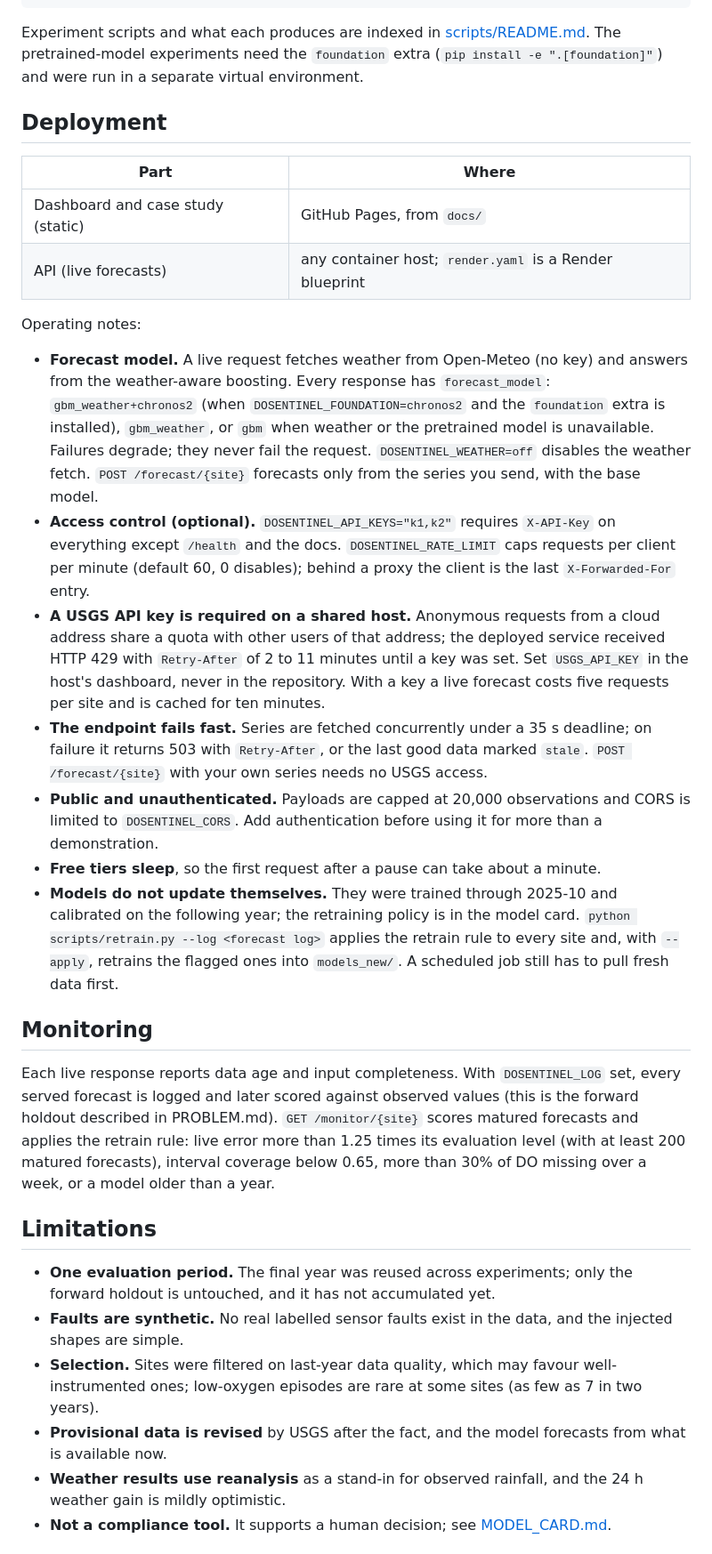
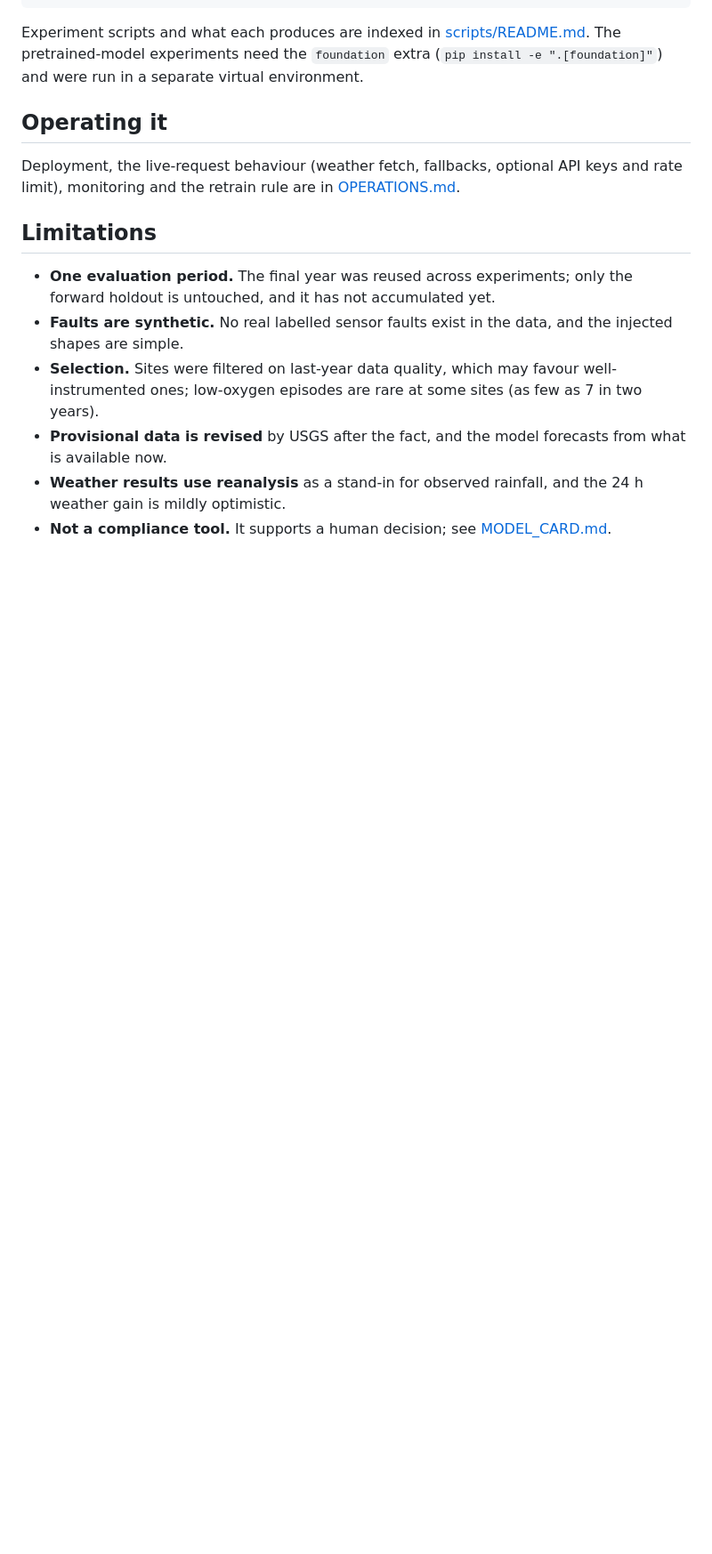
Before and after one commit to Mounusha25/DO_sentinel, a Markdown page: README.md, the part around one of its changes. Shown at 89% size. GitHub-like rendering; blank space fills up the shorter version.

```diff
--- a/README.md
+++ b/README.md
@@ -93,26 +89,9 @@ python scripts/make_manifest.py --check    # verify processed data against data/
 
 Experiment scripts and what each produces are indexed in [scripts/README.md](scripts/README.md). The pretrained-model experiments need the `foundation` extra (`pip install -e ".[foundation]"`) and were run in a separate virtual environment.
 
-## Deployment
+## Operating it
 
-| Part | Where |
-|---|---|
-| Dashboard and case study (static) | GitHub Pages, from `docs/` |
-| API (live forecasts) | any container host; `render.yaml` is a Render blueprint |
-
-Operating notes:
-
-- **Forecast model.** A live request fetches weather from Open-Meteo (no key) and answers from the weather-aware boosting. Every response has `forecast_model`: `gbm_weather+chronos2` (when `DOSENTINEL_FOUNDATION=chronos2` and the `foundation` extra is installed), `gbm_weather`, or `gbm` when weather or the pretrained model is unavailable. Failures degrade; they never fail the request. `DOSENTINEL_WEATHER=off` disables the weather fetch. `POST /forecast/{site}` forecasts only from the series you send, with the base model.
-- **Access control (optional).** `DOSENTINEL_API_KEYS="k1,k2"` requires `X-API-Key` on everything except `/health` and the docs. `DOSENTINEL_RATE_LIMIT` caps requests per client per minute (default 60, 0 disables); behind a proxy the client is the last `X-Forwarded-For` entry.
-- **A USGS API key is required on a shared host.** Anonymous requests from a cloud address share a quota with other users of that address; the deployed service received HTTP 429 with `Retry-After` of 2 to 11 minutes until a key was set. Set `USGS_API_KEY` in the host's dashboard, never in the repository. With a key a live forecast costs five requests per site and is cached for ten minutes.
-- **The endpoint fails fast.** Series are fetched concurrently under a 35 s deadline; on failure it returns 503 with `Retry-After`, or the last good data marked `stale`. `POST /forecast/{site}` with your own series needs no USGS access.
-- **Public and unauthenticated.** Payloads are capped at 20,000 observations and CORS is limited to `DOSENTINEL_CORS`. Add authentication before using it for more than a demonstration.
-- **Free tiers sleep**, so the first request after a pause can take about a minute.
-- **Models do not update themselves.** They were trained through 2025-10 and calibrated on the following year; the retraining policy is in the model card. `python scripts/retrain.py --log <forecast log>` applies the retrain rule to every site and, with `--apply`, retrains the flagged ones into `models_new/`. A scheduled job still has to pull fresh data first.
-
-## Monitoring
-
-Each live response reports data age and input completeness. With `DOSENTINEL_LOG` set, every served forecast is logged and later scored against observed values (this is the forward holdout described in PROBLEM.md). `GET /monitor/{site}` scores matured forecasts and applies the retrain rule: live error more than 1.25 times its evaluation level (with at least 200 matured forecasts), interval coverage below 0.65, more than 30% of DO missing over a week, or a model older than a year.
+Deployment, the live-request behaviour (weather fetch, fallbacks, optional API keys and rate limit), monitoring and the retrain rule are in [OPERATIONS.md](OPERATIONS.md).
 
 ## Limitations
 
```
Also changed, not shown: other parts of README.md (+17 -21 lines), OPERATIONS.md (added, +25 -0 lines).
